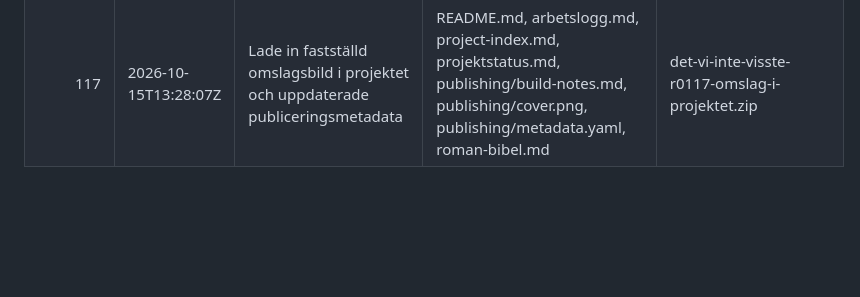
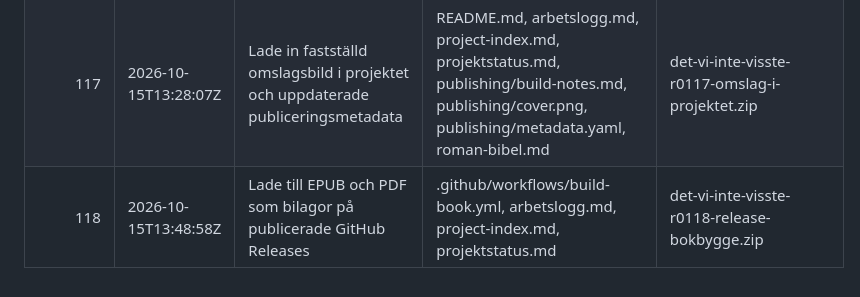
Before and after one commit to erland/roman-det-vi-inte-visste, a Markdown page: revision-log.md, the part around the change. Rendered like a GitHub page; blank space fills up the shorter version.

Commit message:
feat: attach validated EPUB and PDF to GitHub releases (r118)

```diff
--- a/revision-log.md
+++ b/revision-log.md
@@ -120,3 +120,4 @@
 | 115 | 2026-10-15T13:17:35Z | Införde frivilliga GitHub Actions för integritetsverifiering och EPUB/PDF-bygge | .github/workflows/build-book.yml, .github/workflows/verify.yml, arbetslogg.md, project-index.md, projektstatus.md, scripts/build_book.py, scripts/validate_book.py | det-vi-inte-visste-r0115-github-actions.zip |
 | 116 | 2026-10-15T13:20:08Z | Fastställde författare Erland Lindmark för Det vi inte visste | README.md, arbetslogg.md, project-index.md, projektstatus.md, publishing/metadata.yaml, roman-bibel.md | det-vi-inte-visste-r0116-forfattare-erland-lindmark.zip |
 | 117 | 2026-10-15T13:28:07Z | Lade in fastställd omslagsbild i projektet och uppdaterade publiceringsmetadata | README.md, arbetslogg.md, project-index.md, projektstatus.md, publishing/build-notes.md, publishing/cover.png, publishing/metadata.yaml, roman-bibel.md | det-vi-inte-visste-r0117-omslag-i-projektet.zip |
+| 118 | 2026-10-15T13:48:58Z | Lade till EPUB och PDF som bilagor på publicerade GitHub Releases | .github/workflows/build-book.yml, arbetslogg.md, project-index.md, projektstatus.md | det-vi-inte-visste-r0118-release-bokbygge.zip |
```
